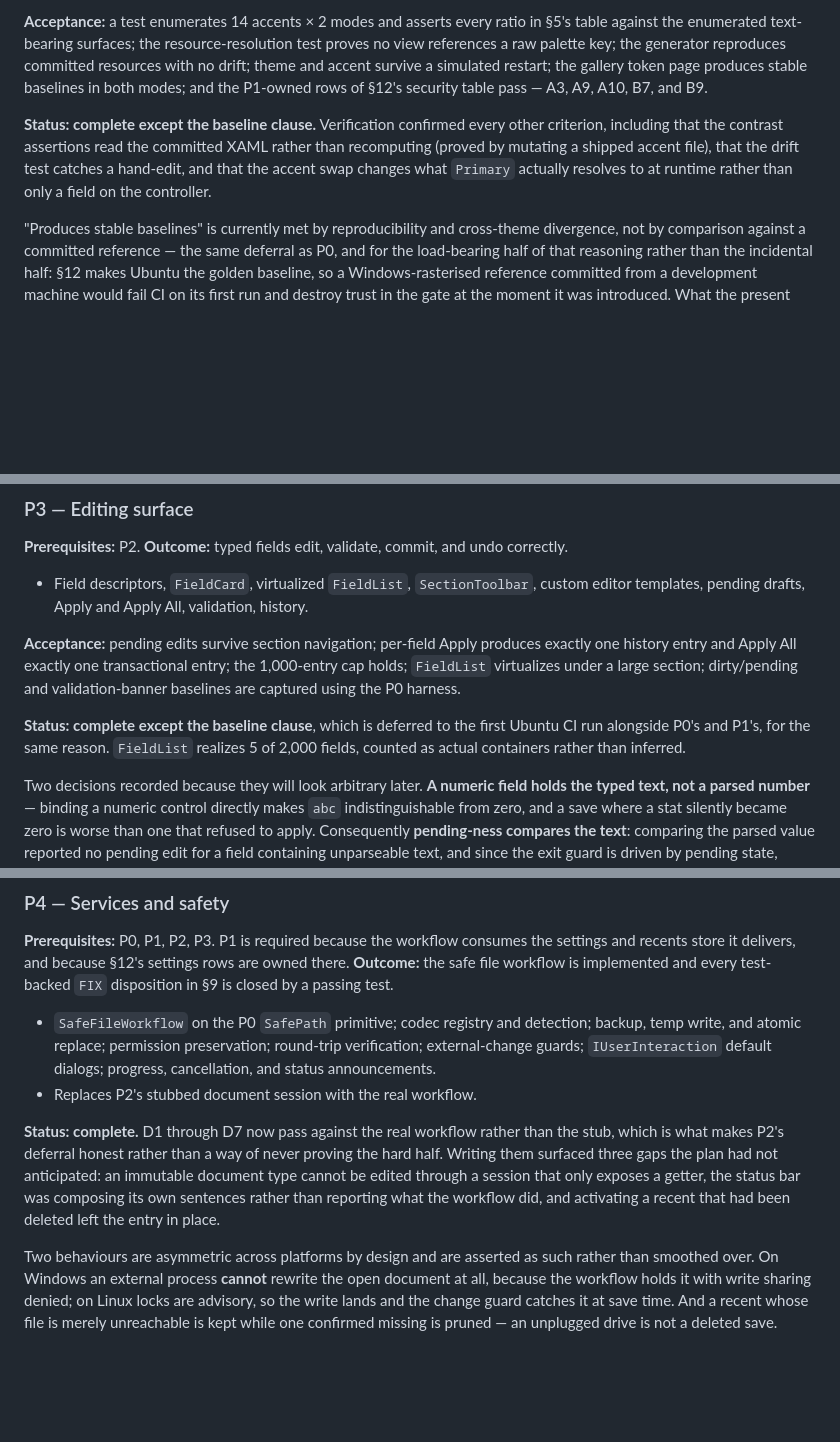
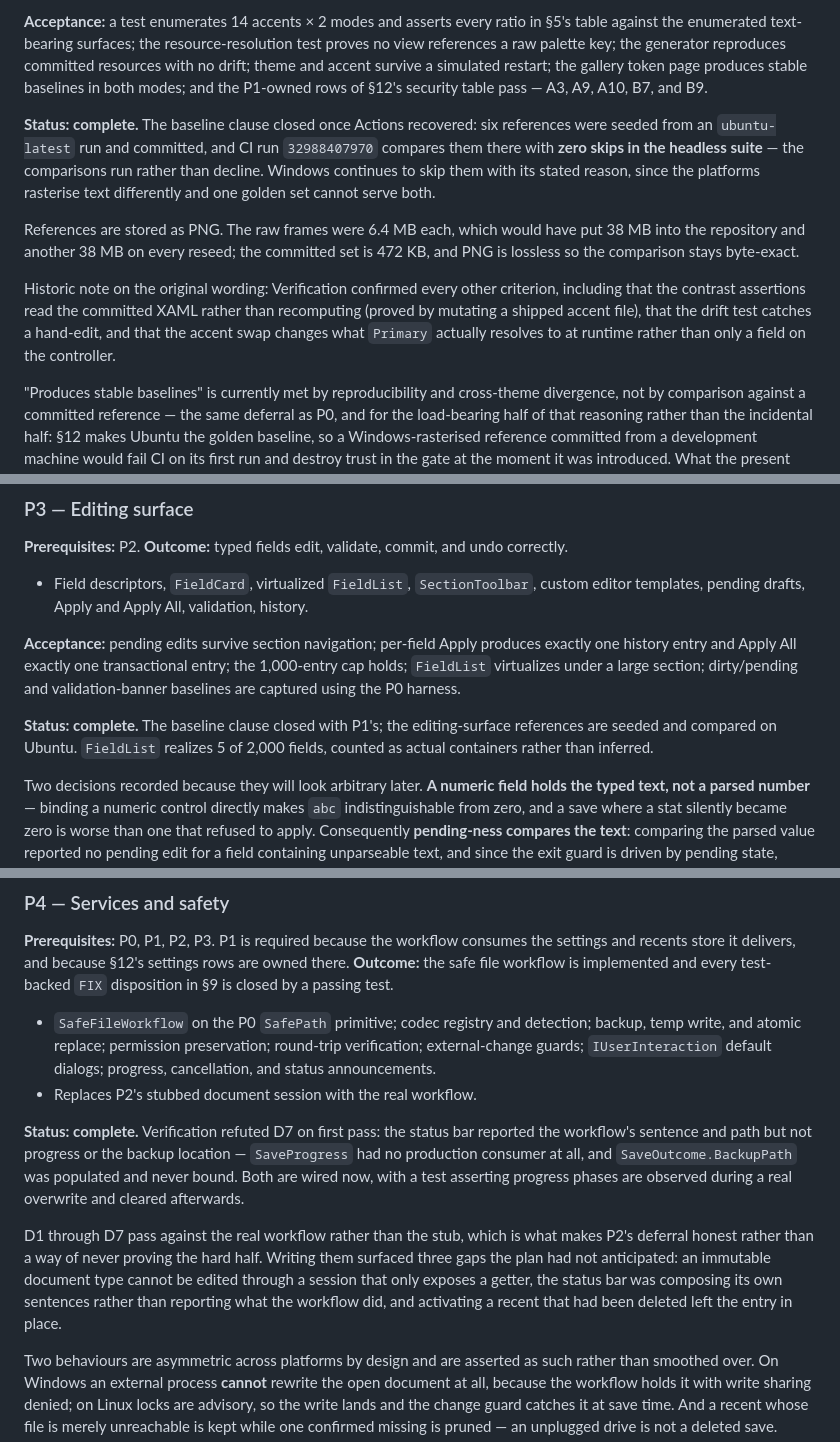
Before and after one commit to nintendogamer15/save-editor-gui-framework, a Markdown page: PLAN.md, 3 parts joined by grey strips. GitHub-like rendering; blank space fills up the shorter version.

Commit message:
Record baseline and D7 closures
The screenshot gate is live rather than deferred: CI compares six committed
Ubuntu references with zero skips in the headless suite, so the comparisons run
instead of declining. Windows still skips them with its stated reason.

Also records that verification refuted D7 on first pass and what was missing,
since the slice's own status previously described only the half that had been
fixed.

```diff
--- a/PLAN.md
+++ b/PLAN.md
@@ -536,7 +536,11 @@ The screenshot clause is satisfied by a determinism assertion rather than a stor
 
 **Acceptance:** a test enumerates 14 accents × 2 modes and asserts every ratio in §5's table against the enumerated text-bearing surfaces; the resource-resolution test proves no view references a raw palette key; the generator reproduces committed resources with no drift; theme and accent survive a simulated restart; the gallery token page produces stable baselines in both modes; and the P1-owned rows of §12's security table pass — A3, A9, A10, B7, and B9.
 
-**Status: complete except the baseline clause.** Verification confirmed every other criterion, including that the contrast assertions read the committed XAML rather than recomputing (proved by mutating a shipped accent file), that the drift test catches a hand-edit, and that the accent swap changes what `Primary` actually resolves to at runtime rather than only a field on the controller.
+**Status: complete.** The baseline clause closed once Actions recovered: six references were seeded from an `ubuntu-latest` run and committed, and CI run `32988407970` compares them there with **zero skips in the headless suite** — the comparisons run rather than decline. Windows continues to skip them with its stated reason, since the platforms rasterise text differently and one golden set cannot serve both.
+
+References are stored as PNG. The raw frames were 6.4 MB each, which would have put 38 MB into the repository and another 38 MB on every reseed; the committed set is 472 KB, and PNG is lossless so the comparison stays byte-exact.
+
+Historic note on the original wording: Verification confirmed every other criterion, including that the contrast assertions read the committed XAML rather than recomputing (proved by mutating a shipped accent file), that the drift test catches a hand-edit, and that the accent swap changes what `Primary` actually resolves to at runtime rather than only a field on the controller.
 
 "Produces stable baselines" is currently met by reproducibility and cross-theme divergence, not by comparison against a committed reference — the same deferral as P0, and for the load-bearing half of that reasoning rather than the incidental half: §12 makes Ubuntu the golden baseline, so a Windows-rasterised reference committed from a development machine would fail CI on its first run and destroy trust in the gate at the moment it was introduced. What the present assertions prove is *reproducibility*; what a baseline proves is *correctness against a reviewed reference*. A page that renders wrongly but stably passes today. The colour half of that residual is independently covered by the contrast test against committed XAML; the uncovered part is layout, spacing, and typography — precisely what this slice's control themes and embedded font introduce.
 
@@ -578,7 +582,7 @@ One lesson is recorded here because it will recur: **a command-level test passes
 
 **Acceptance:** pending edits survive section navigation; per-field Apply produces exactly one history entry and Apply All exactly one transactional entry; the 1,000-entry cap holds; `FieldList` virtualizes under a large section; dirty/pending and validation-banner baselines are captured using the P0 harness.
 
-**Status: complete except the baseline clause**, which is deferred to the first Ubuntu CI run alongside P0's and P1's, for the same reason. `FieldList` realizes 5 of 2,000 fields, counted as actual containers rather than inferred.
+**Status: complete.** The baseline clause closed with P1's; the editing-surface references are seeded and compared on Ubuntu. `FieldList` realizes 5 of 2,000 fields, counted as actual containers rather than inferred.
 
 Two decisions recorded because they will look arbitrary later. **A numeric field holds the typed text, not a parsed number** — binding a numeric control directly makes `abc` indistinguishable from zero, and a save where a stat silently became zero is worse than one that refused to apply. Consequently **pending-ness compares the text**: comparing the parsed value reported no pending edit for a field containing unparseable text, and since the exit guard is driven by pending state, closing the editor would have discarded what the user typed without asking.
 
@@ -592,7 +596,9 @@ Two decisions recorded because they will look arbitrary later. **A numeric field
 - `SafeFileWorkflow` on the P0 `SafePath` primitive; codec registry and detection; backup, temp write, and atomic replace; permission preservation; round-trip verification; external-change guards; `IUserInteraction` default dialogs; progress, cancellation, and status announcements.
 - Replaces P2's stubbed document session with the real workflow.
 
-**Status: complete.** D1 through D7 now pass against the real workflow rather than the stub, which is what makes P2's deferral honest rather than a way of never proving the hard half. Writing them surfaced three gaps the plan had not anticipated: an immutable document type cannot be edited through a session that only exposes a getter, the status bar was composing its own sentences rather than reporting what the workflow did, and activating a recent that had been deleted left the entry in place.
+**Status: complete.** Verification refuted D7 on first pass: the status bar reported the workflow's sentence and path but not progress or the backup location — `SaveProgress` had no production consumer at all, and `SaveOutcome.BackupPath` was populated and never bound. Both are wired now, with a test asserting progress phases are observed during a real overwrite and cleared afterwards.
+
+D1 through D7 pass against the real workflow rather than the stub, which is what makes P2's deferral honest rather than a way of never proving the hard half. Writing them surfaced three gaps the plan had not anticipated: an immutable document type cannot be edited through a session that only exposes a getter, the status bar was composing its own sentences rather than reporting what the workflow did, and activating a recent that had been deleted left the entry in place.
 
 Two behaviours are asymmetric across platforms by design and are asserted as such rather than smoothed over. On Windows an external process **cannot** rewrite the open document at all, because the workflow holds it with write sharing denied; on Linux locks are advisory, so the write lands and the change guard catches it at save time. And a recent whose file is merely unreachable is kept while one confirmed missing is pruned — an unplugged drive is not a deleted save.
 
```
